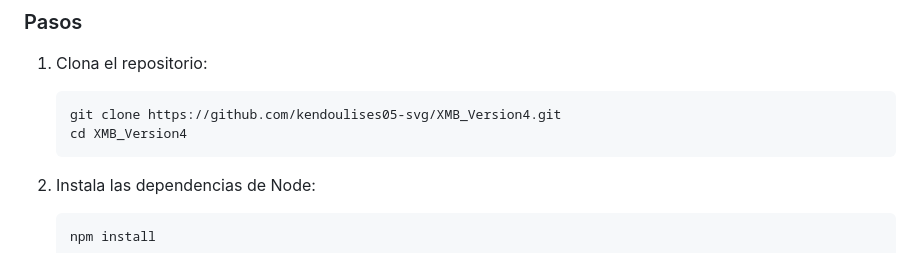
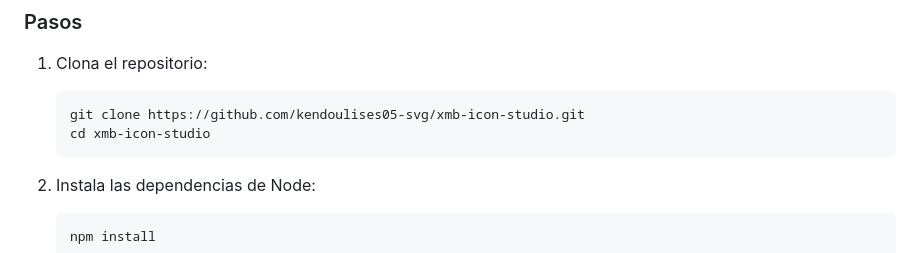
Before and after one commit to kendoulises05-svg/xmb-icon-studio, a Markdown page: README.md, the part around the change. GitHub-like rendering.

Commit message:
Update repository clone instructions in README

````diff
--- a/README.md
+++ b/README.md
@@ -64,8 +64,8 @@ El proyecto combina procesamiento de imágenes con IA, criptografía y una exper
 
 1. Clona el repositorio:
    ```bash
-   git clone https://github.com/kendoulises05-svg/XMB_Version4.git
-   cd XMB_Version4
+   git clone https://github.com/kendoulises05-svg/xmb-icon-studio.git
+   cd xmb-icon-studio
    ```
 
 2. Instala las dependencias de Node:
````
